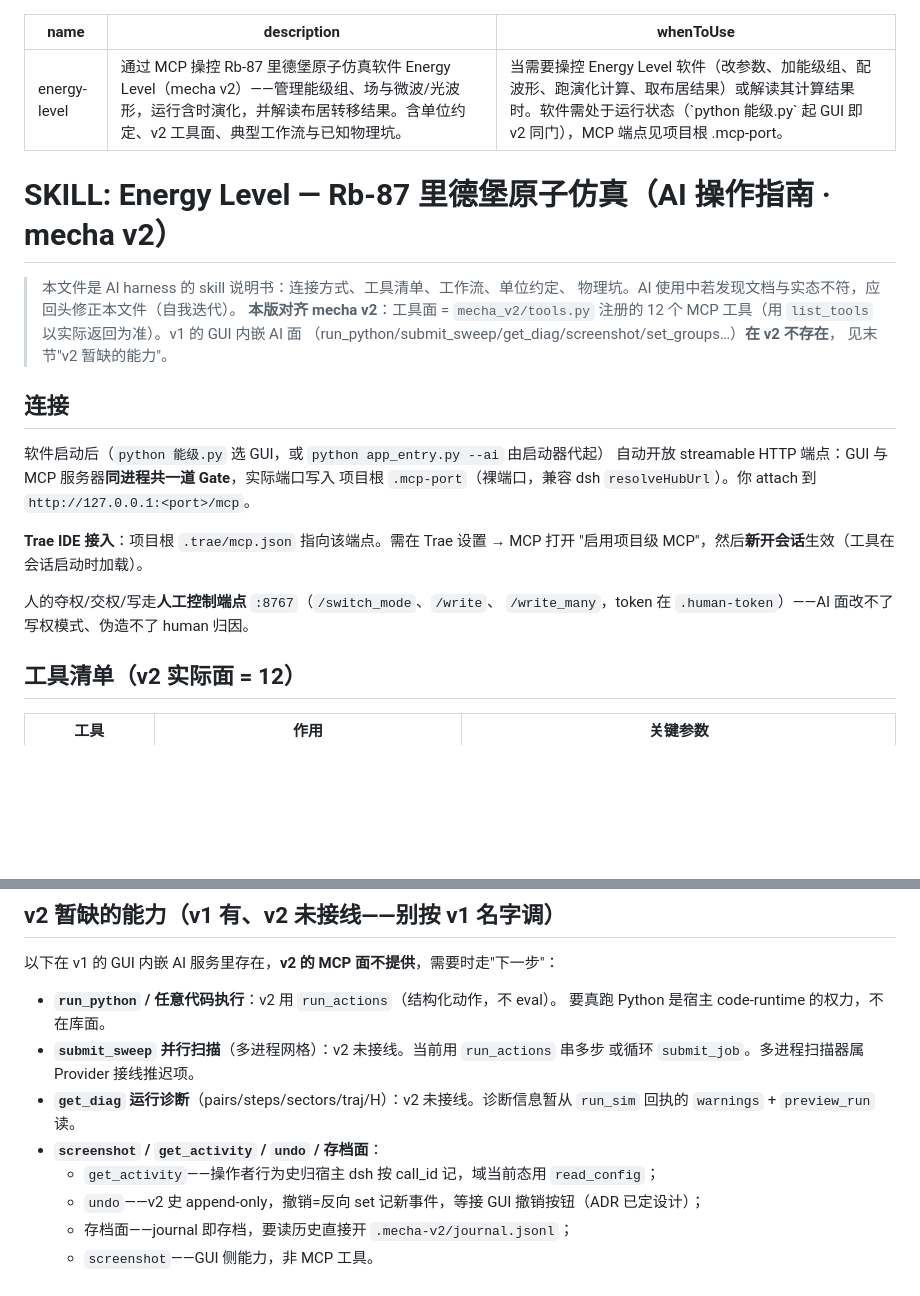
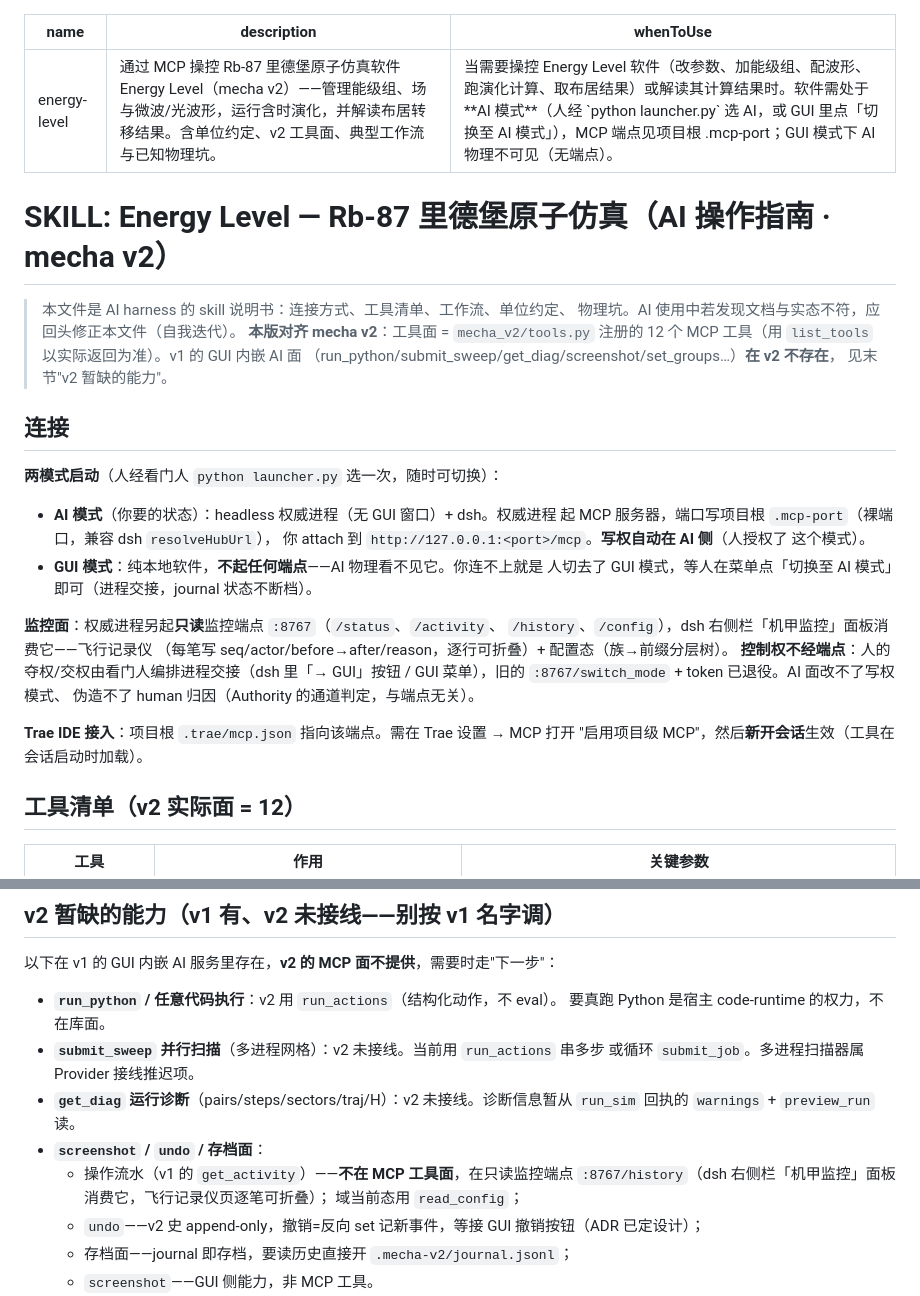
Before and after one commit to tomisnot/energy-level, a Markdown page: skills/energy-level/SKILL.md, 2 parts joined by grey strips. Rendered like a GitHub page; blank space fills up the shorter version.

Commit message:
docs(SKILL): 收口到 v2 现状——两模式启动（launcher 选 AI/GUI）、监控端点只读四路由、驾驶舱面板消费 /history+/config、旧 :8767/switch_mode+token 退役声明

```diff
--- a/skills/energy-level/SKILL.md
+++ b/skills/energy-level/SKILL.md
@@ -1,7 +1,7 @@
 ---
 name: energy-level
 description: 通过 MCP 操控 Rb-87 里德堡原子仿真软件 Energy Level（mecha v2）——管理能级组、场与微波/光波形，运行含时演化，并解读布居转移结果。含单位约定、v2 工具面、典型工作流与已知物理坑。
-whenToUse: 当需要操控 Energy Level 软件（改参数、加能级组、配波形、跑演化计算、取布居结果）或解读其计算结果时。软件需处于运行状态（`python 能级.py` 起 GUI 即 v2 同门），MCP 端点见项目根 .mcp-port。
+whenToUse: 当需要操控 Energy Level 软件（改参数、加能级组、配波形、跑演化计算、取布居结果）或解读其计算结果时。软件需处于 **AI 模式**（人经 `python launcher.py` 选 AI，或 GUI 里点「切换至 AI 模式」），MCP 端点见项目根 .mcp-port；GUI 模式下 AI 物理不可见（无端点）。
 ---
 
 # SKILL: Energy Level — Rb-87 里德堡原子仿真（AI 操作指南 · mecha v2）
@@ -15,16 +15,25 @@ whenToUse: 当需要操控 Energy Level 软件（改参数、加能级组、配
 
 ## 连接
 
-软件启动后（`python 能级.py` 选 GUI，或 `python app_entry.py --ai` 由启动器代起）
-自动开放 streamable HTTP 端点：GUI 与 MCP 服务器**同进程共一道 Gate**，实际端口写入
-项目根 `.mcp-port`（裸端口，兼容 dsh `resolveHubUrl`）。你 attach 到
-`http://127.0.0.1:<port>/mcp`。
+**两模式启动**（人经看门人 `python launcher.py` 选一次，随时可切换）：
+
+- **AI 模式**（你要的状态）：headless 权威进程（无 GUI 窗口）+ dsh。权威进程
+  起 MCP 服务器，端口写项目根 `.mcp-port`（裸端口，兼容 dsh `resolveHubUrl`），
+  你 attach 到 `http://127.0.0.1:<port>/mcp`。**写权自动在 AI 侧**（人授权了
+  这个模式）。
+- **GUI 模式**：纯本地软件，**不起任何端点**——AI 物理看不见它。你连不上就是
+  人切去了 GUI 模式，等人在菜单点「切换至 AI 模式」即可（进程交接，journal
+  状态不断档）。
+
+**监控面**：权威进程另起**只读**监控端点 `:8767`（`/status`、`/activity`、
+`/history`、`/config`），dsh 右侧栏「机甲监控」面板消费它——飞行记录仪
+（每笔写 seq/actor/before→after/reason，逐行可折叠）+ 配置态（族→前缀分层树）。
+**控制权不经端点**：人的夺权/交权由看门人编排进程交接（dsh 里「→ GUI」按钮 /
+GUI 菜单），旧的 `:8767/switch_mode` + token 已退役。AI 面改不了写权模式、
+伪造不了 human 归因（Authority 的通道判定，与端点无关）。
 
 **Trae IDE 接入**：项目根 `.trae/mcp.json` 指向该端点。需在 Trae 设置 → MCP 打开
 "启用项目级 MCP"，然后**新开会话**生效（工具在会话启动时加载）。
-
-人的夺权/交权/写走**人工控制端点** `:8767`（`/switch_mode`、`/write`、
-`/write_many`，token 在 `.human-token`）——AI 面改不了写权模式、伪造不了 human 归因。
 
 ## 工具清单（v2 实际面 = 12）
 
@@ -186,8 +195,10 @@ env 采样   = √[ (1 + δ(t)) / (1 + b) ]    # 峰值恰为 1
   或循环 `submit_job`。多进程扫描器属 Provider 接线推迟项。
 - **`get_diag` 运行诊断**（pairs/steps/sectors/traj/H）：v2 未接线。诊断信息暂从
   `run_sim` 回执的 `warnings` + `preview_run` 读。
-- **`screenshot` / `get_activity` / `undo` / 存档面**：
-  - `get_activity`——操作者行为史归宿主 dsh 按 call_id 记，域当前态用 `read_config`；
+- **`screenshot` / `undo` / 存档面**：
+  - 操作流水（v1 的 `get_activity`）——**不在 MCP 工具面**，在只读监控端点
+    `:8767/history`（dsh 右侧栏「机甲监控」面板消费它，飞行记录仪页逐笔可折叠）；
+    域当前态用 `read_config`；
   - `undo`——v2 史 append-only，撤销=反向 set 记新事件，等接 GUI 撤销按钮（ADR 已定设计）；
   - 存档面——journal 即存档，要读历史直接开 `.mecha-v2/journal.jsonl`；
   - `screenshot`——GUI 侧能力，非 MCP 工具。
```
